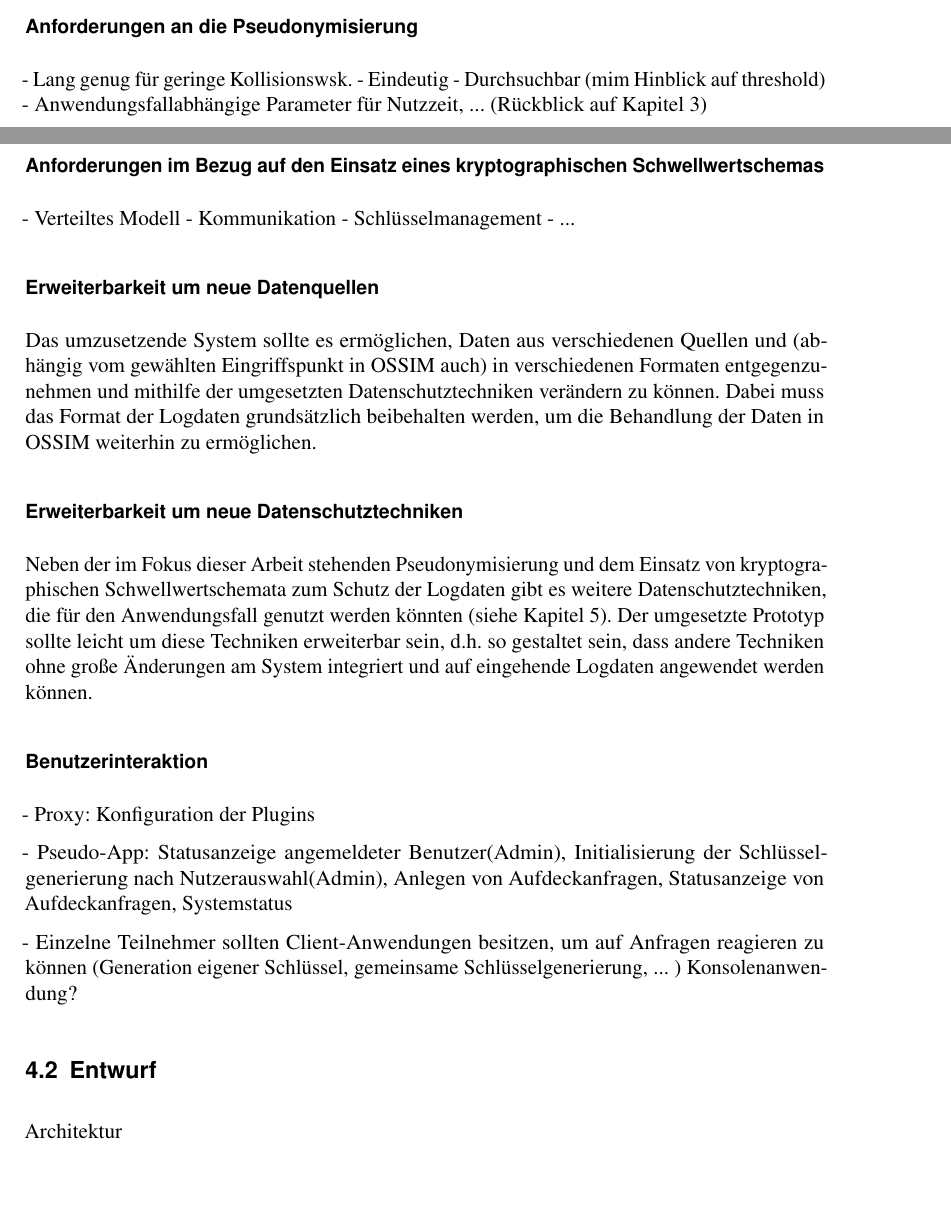
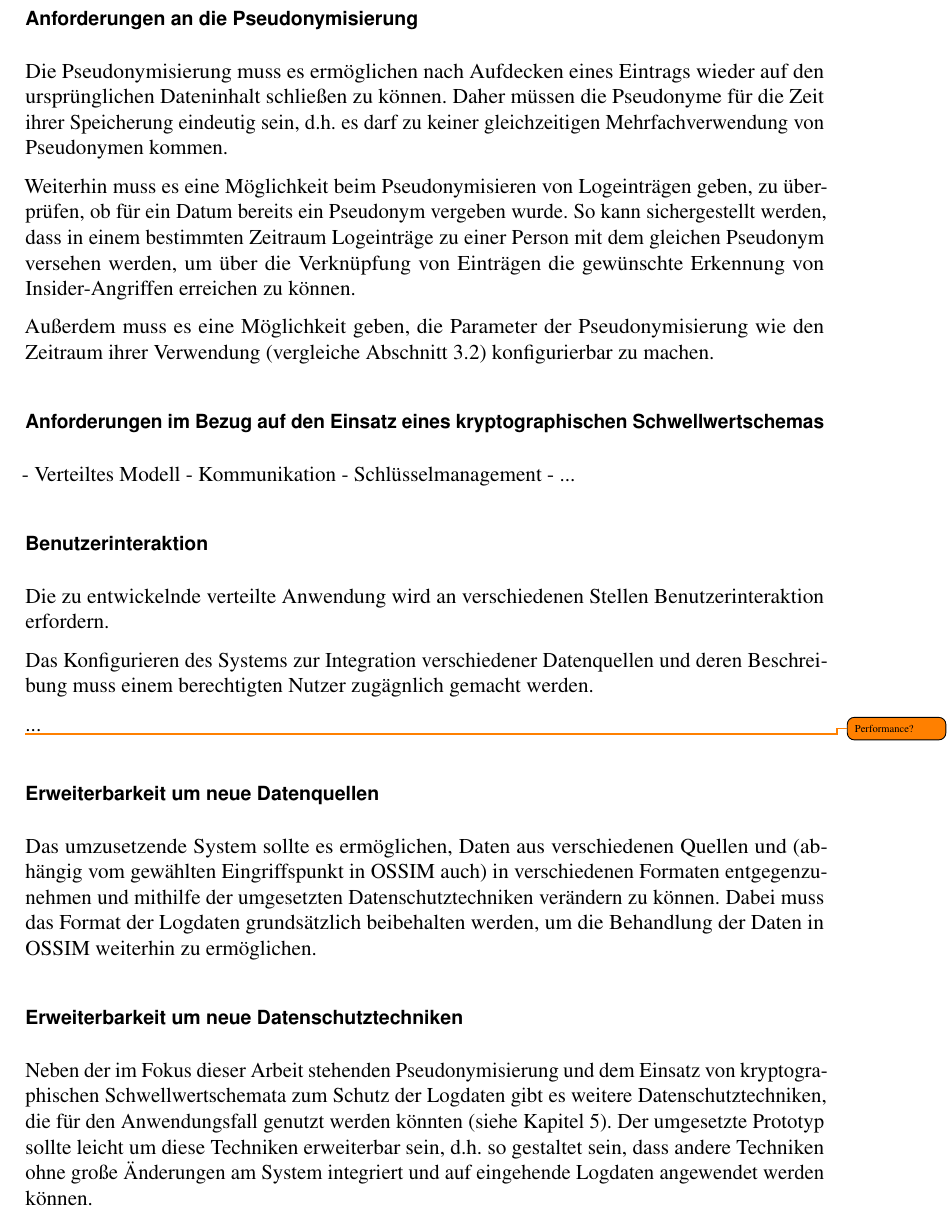
Before and after one commit to tompetersen/master-thesis, a LaTeX thesis (thesis/thesis.tex, which reads thesis/chapters/implementation/impl_requirements.tex): two parts of pages 23 and 24 of 30 before the commit and part of page 24 of 30 after it, the two joined at a grey line, cut so that both start at the same text, the shorter picture padded with empty space. Compiled offline with pdfLaTeX.

Commit message:
Updated requirements section

```diff
--- a/thesis/chapters/implementation/impl_requirements.tex
+++ b/thesis/chapters/implementation/impl_requirements.tex
@@ -53,10 +48,16 @@ Um zu beurteilen, an welcher Stelle in den Datenfluss der Logdaten in OSSIM (ver
 
 \subsection*{Anforderungen an die Pseudonymisierung}
 
-- Lang genug für geringe Kollisionswsk.
-- Eindeutig
-- Durchsuchbar (mim Hinblick auf threshold)
-- Anwendungsfallabhängige Parameter für Nutzzeit, ... (Rückblick auf Kapitel 3)
+%- Lang genug für geringe Kollisionswsk.
+%- Eindeutig
+%- Durchsuchbar (mim Hinblick auf threshold)
+%- Anwendungsfallabhängige Parameter für Nutzzeit, ... (Rückblick auf Kapitel 3)
+
+Die Pseudonymisierung muss es ermöglichen nach Aufdecken eines Eintrags wieder auf den ursprünglichen Dateninhalt schließen zu können. Daher müssen die Pseudonyme für die Zeit ihrer Speicherung eindeutig sein, d.h. es darf zu keiner gleichzeitigen Mehrfachverwendung von Pseudonymen kommen.
+
+Weiterhin muss es eine Möglichkeit beim Pseudonymisieren von Logeinträgen geben, zu überprüfen, ob für ein Datum bereits ein Pseudonym vergeben wurde. So kann sichergestellt werden, dass in einem bestimmten Zeitraum Logeinträge zu einer Person mit dem gleichen Pseudonym versehen werden, um über die Verknüpfung von Einträgen die gewünschte Erkennung von Insider-Angriffen erreichen zu können.
+
+Außerdem muss es eine Möglichkeit geben, die Parameter der Pseudonymisierung wie den Zeitraum ihrer Verwendung (vergleiche Abschnitt \ref{sec_state_pseudonymity}) konfigurierbar zu machen.
 
 \subsection*{Anforderungen im Bezug auf den Einsatz eines kryptographischen Schwellwertschemas}
 
@@ -65,7 +66,22 @@ Um zu beurteilen, an welcher Stelle in den Datenfluss der Logdaten in OSSIM (ver
 - Schlüsselmanagement
 - ...
 
+\subsection*{Benutzerinteraktion}
 
+%- Proxy: Konfiguration der Plugins
+
+%- Pseudo-App: Statusanzeige angemeldeter Benutzer(Admin), Initialisierung der Schlüsselgenerierung nach Nutzerauswahl(Admin), Anlegen von Aufdeckanfragen, Statusanzeige von Aufdeckanfragen, Systemstatus
+
+%- Einzelne Teilnehmer sollten Client-Anwendungen besitzen, um auf Anfragen reagieren zu können (Generation eigener Schlüssel, gemeinsame Schlüsselgenerierung, ... ) Konsolenanwendung?
+
+Die zu entwickelnde verteilte Anwendung wird an verschiedenen Stellen Benutzerinteraktion erfordern.
+
+Das Konfigurieren des Systems zur Integration verschiedener Datenquellen und deren Beschreibung muss einem berechtigten Nutzer zugägnlich gemacht werden.
+
+...
+
+
+\todo{Performance?}
 
 \subsection*{Erweiterbarkeit um neue Datenquellen}
 
@@ -74,11 +90,3 @@ Das umzusetzende System sollte es ermöglichen, Daten aus verschiedenen Quellen
 \subsection*{Erweiterbarkeit um neue Datenschutztechniken}
 
 Neben der im Fokus dieser Arbeit stehenden Pseudonymisierung und dem Einsatz von kryptographischen Schwellwertschemata zum Schutz der Logdaten gibt es weitere Datenschutztechniken, die für den Anwendungsfall genutzt werden könnten (siehe Kapitel \ref{cha_alternatives}). Der umgesetzte Prototyp sollte leicht um diese Techniken erweiterbar sein, d.h. so gestaltet sein, dass andere Techniken ohne große Änderungen am System integriert und auf eingehende Logdaten angewendet werden können.
-
-\subsection*{Benutzerinteraktion}
-
-- Proxy: Konfiguration der Plugins
-
-- Pseudo-App: Statusanzeige angemeldeter Benutzer(Admin), Initialisierung der Schlüsselgenerierung nach Nutzerauswahl(Admin), Anlegen von Aufdeckanfragen, Statusanzeige von Aufdeckanfragen, Systemstatus
-
-- Einzelne Teilnehmer sollten Client-Anwendungen besitzen, um auf Anfragen reagieren zu können (Generation eigener Schlüssel, gemeinsame Schlüsselgenerierung, ... ) Konsolenanwendung?
```
Also changed, not shown: thesis/chapters/implementation/impl_requirements.tex (7 more changed lines).
